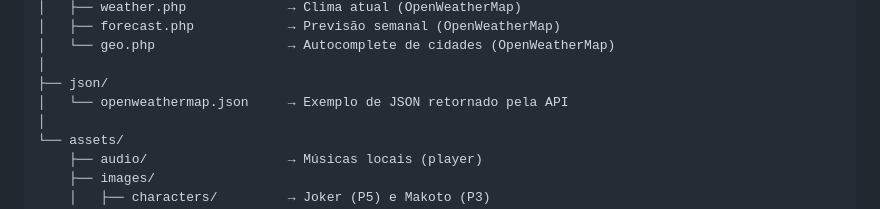
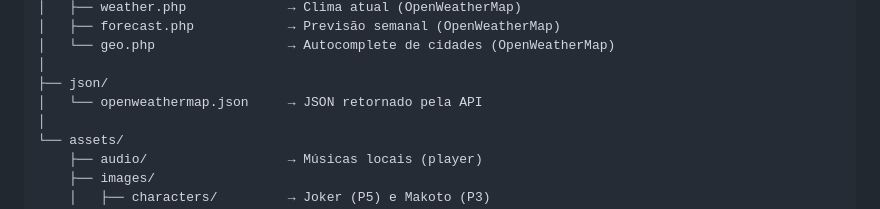
Before and after one commit to diegorjsantos834/PersonaStudies, a Markdown page: README.md, the part around the change. GitHub-like rendering.

Commit message:
Clarify JSON description for openweathermap.json
Updated description of openweathermap.json in README.

```diff
--- a/README.md
+++ b/README.md
@@ -60,7 +60,7 @@ PersonaStudies/
 │   └── geo.php                 → Autocomplete de cidades (OpenWeatherMap)
 │
 ├── json/
-│   └── openweathermap.json     → Exemplo de JSON retornado pela API
+│   └── openweathermap.json     → JSON retornado pela API
 │
 └── assets/
     ├── audio/                  → Músicas locais (player)
```
